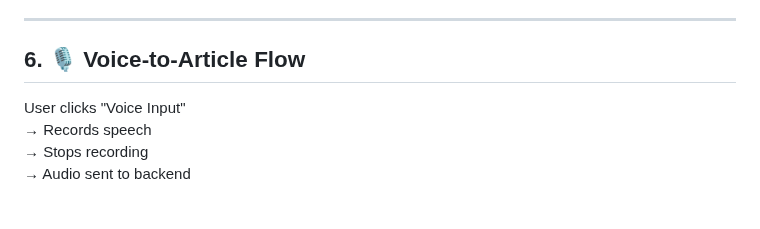
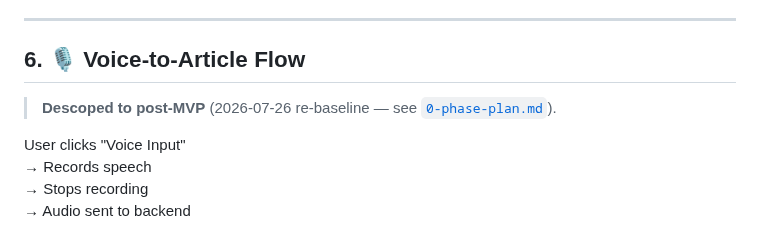
Before and after one commit to inkwell-dev/spec.inkwell.ai, a Markdown page: 3-user-flows.md, the part around the change. Rendered like a GitHub page; blank space fills up the shorter version.

```diff
--- a/3-user-flows.md
+++ b/3-user-flows.md
@@ -112,6 +112,8 @@ User opens AI chat panel
 ---
 
 ## 6. 🎙️ Voice-to-Article Flow
+
+> **Descoped to post-MVP** (2026-07-26 re-baseline — see [`0-phase-plan.md`](./0-phase-plan.md)).
 
 User clicks "Voice Input"
 → Records speech
```
Also changed, not shown: 1-product-overview.md (+1 -1 lines).
